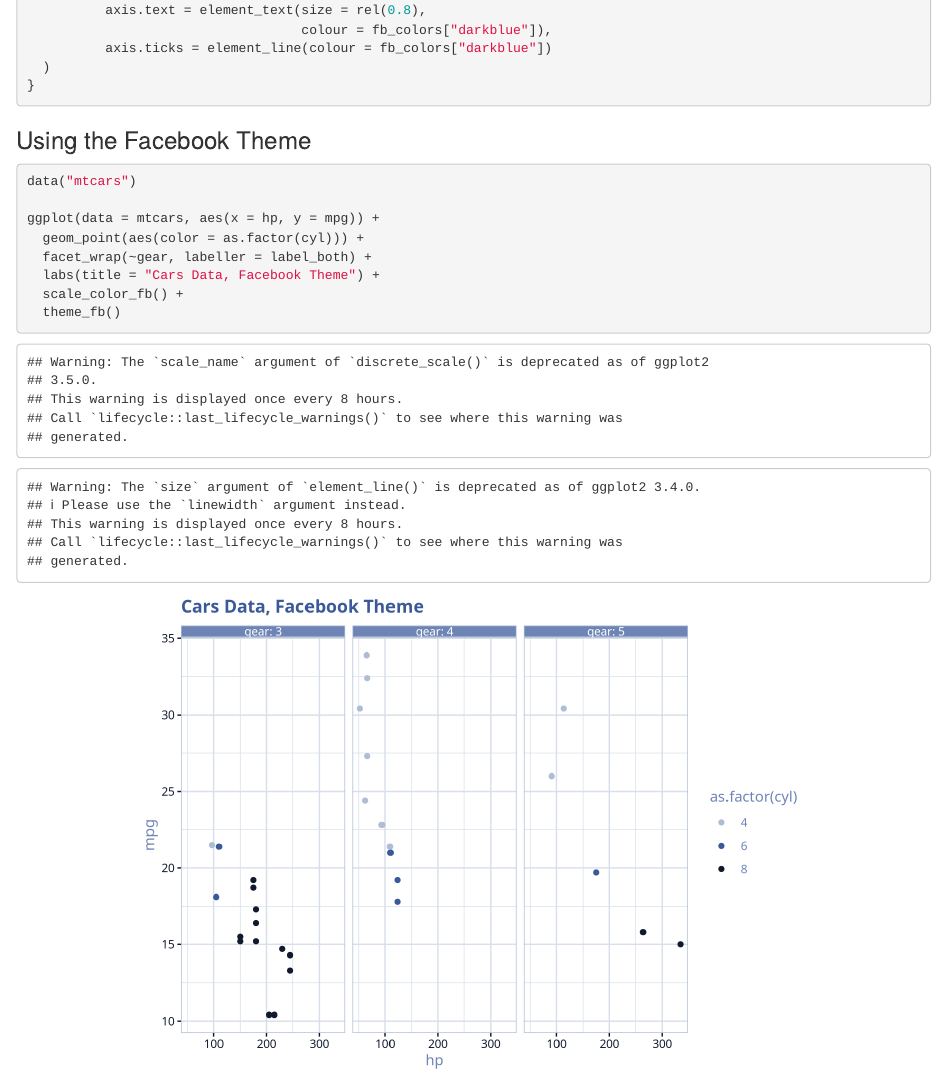
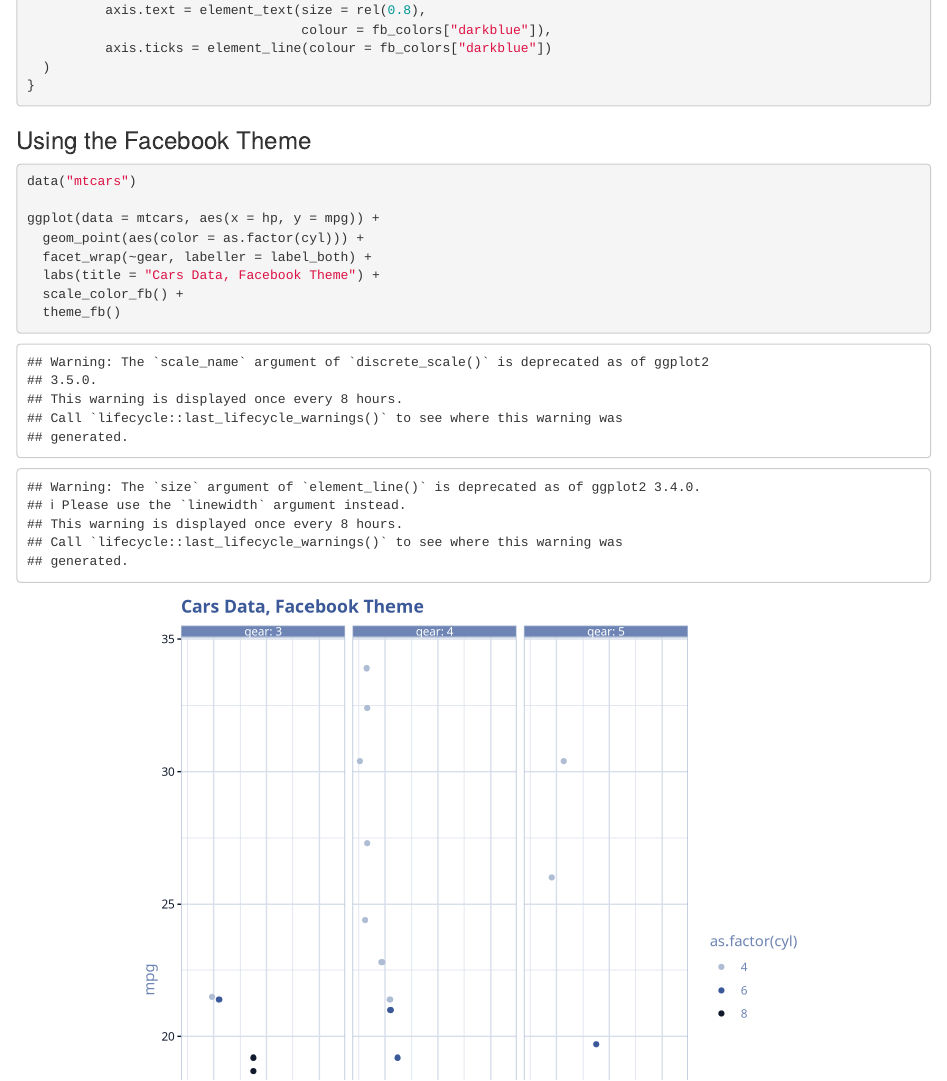
Before and after one commit to sctyner/sctyner.github.io, an R Markdown document (_source/2016-12-30-facebook-ggplot2-theme.Rmd): the page in a window 1100 px wide, from 1180 px down. Rendered offline with R 4.5, knitr and Pandoc, with nearby package versions.

Commit message:
make plot bigger

````diff
--- a/_source/2016-12-30-facebook-ggplot2-theme.Rmd
+++ b/_source/2016-12-30-facebook-ggplot2-theme.Rmd
@@ -74,7 +74,7 @@ theme_fb <- function(base_size = 11, base_family = "Lucida Grande",
 
 ### Using the Facebook Theme
 
-```{r fbex, fig.align='center', fig.height=5}
+```{r fbex, fig.align='center', fig.height=8}
 data("mtcars")
 
 ggplot(data = mtcars, aes(x = hp, y = mpg)) +
````
Also changed, not shown: _posts/2016-12-30-facebook-ggplot2-theme.md (+1 -1 lines), _source/2016-12-30-facebook-ggplot2-theme.html, figure/source/2016-12-30-facebook-ggplot2-theme/fbex-1.png.
